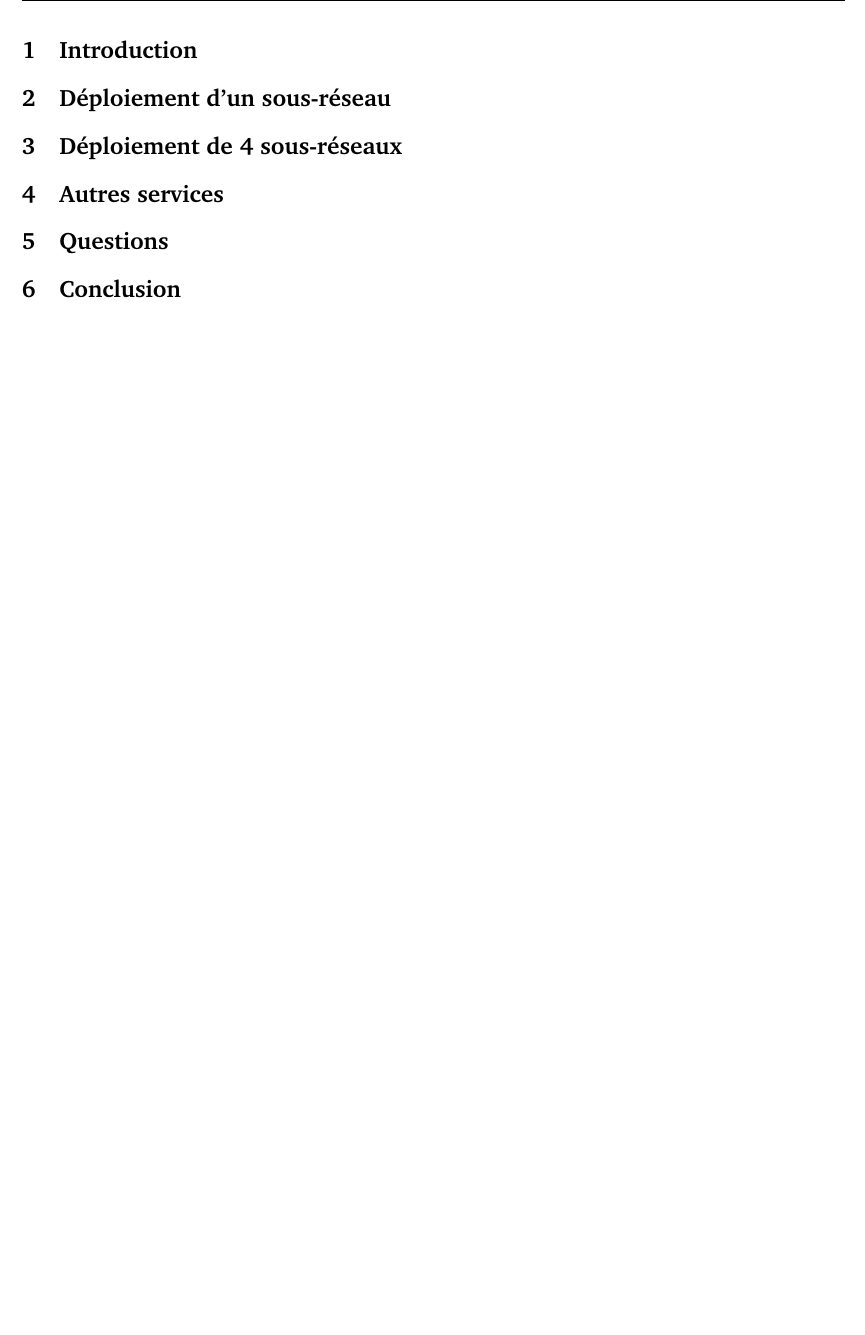
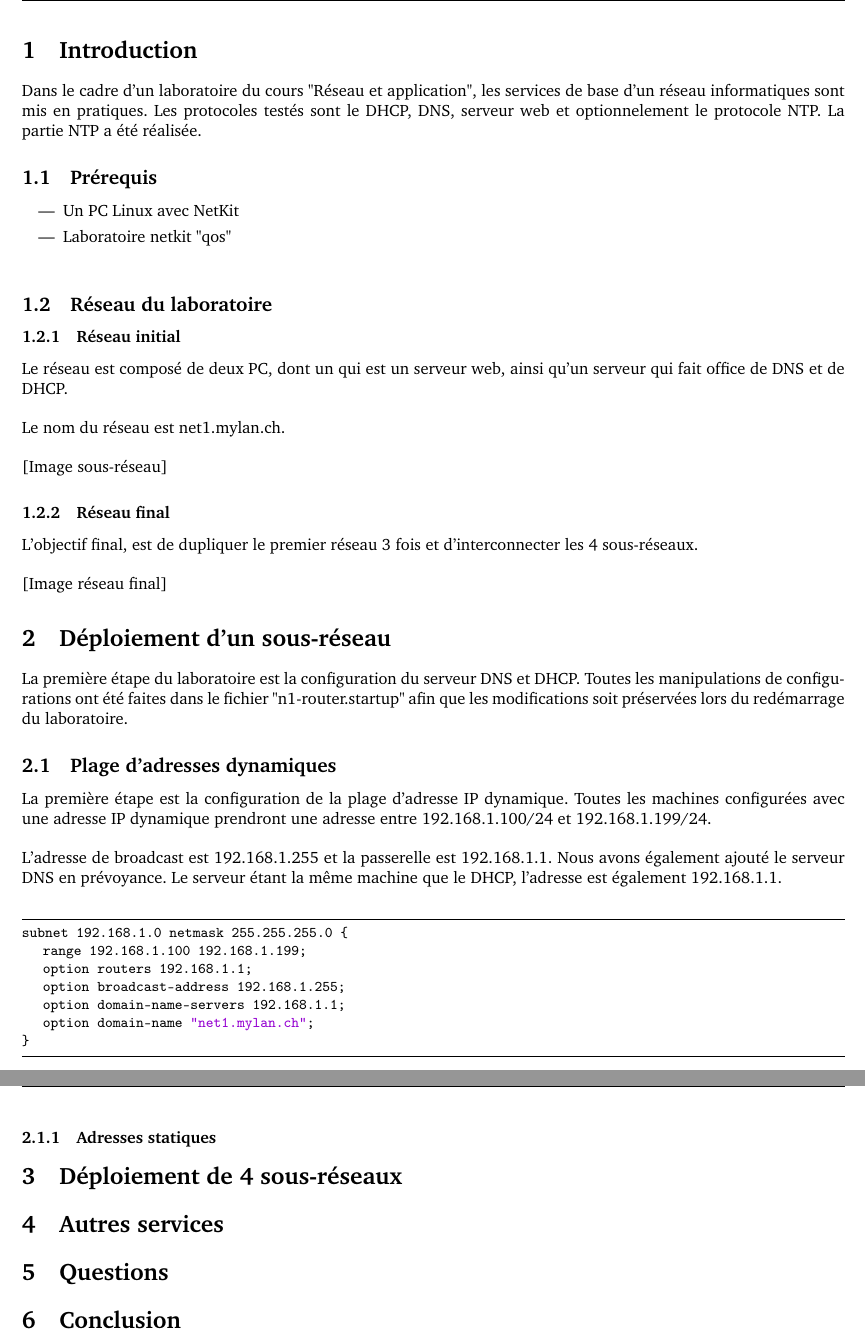
Before and after one commit to bull0n/network-basic-services, a LaTeX document (rapport.tex): part of page 3 of 3 before the commit and two parts of pages 3 and 4 of 4 after it, the two joined at a grey line, cut so that both start at the same text, the shorter picture padded with empty space. Compiled offline with pdfLaTeX.

Commit message:
first part

```diff
--- a/rapport.tex
+++ b/rapport.tex
@@ -74,15 +74,12 @@
 \usepackage{enumitem}
 \setlist[itemize]{topsep=0pt,after=\newline}
 
-% package pour liens hypertexte
-\usepackage{hyperref}
-
 \definecolor{dkgreen}{rgb}{0,0.6,0}
 \definecolor{gray}{rgb}{0.5,0.5,0.5}
 \definecolor{mauve}{rgb}{0.58,0,0.82}
 
 \lstset{frame=tb,
-	language=Python,
+	language=bash,
 	aboveskip=3mm,
 	belowskip=3mm,
 	showstringspaces=false,
@@ -98,9 +95,13 @@
 	tabsize=3
 }
 
+%affichage du titre au centre
 \usepackage{titling}
 \renewcommand\maketitlehooka{\null\mbox{}\vfill}
 \renewcommand\maketitlehookd{\vfill\null}
+
+%cache les liens moches
+\usepackage[hidelinks]{hyperref}
 
 \usepackage[backend=biber]{biblatex}
 \addbibresource{biblio.bib}
@@ -121,7 +122,56 @@
 
 \section{Introduction}
 
+Dans le cadre d'un laboratoire du cours "Réseau et application", les services de base d'un réseau informatiques sont mis en pratiques. Les protocoles testés sont le DHCP, DNS, serveur web et optionnelement le protocole NTP. La partie NTP a été réalisée.
+
+\subsection{Prérequis}
+
+\begin{itemize}
+	\item Un PC Linux avec NetKit
+	\item Laboratoire netkit "qos"
+\end{itemize}
+
+\subsection{Réseau du laboratoire}
+
+\subsubsection{Réseau initial}
+
+Le réseau est composé de deux PC, dont un qui est un serveur web, ainsi qu'un serveur qui fait office de DNS et de DHCP.\\
+
+Le nom du réseau est net1.mylan.ch.\\
+
+[Image sous-réseau]
+
+\subsubsection{Réseau final}
+
+L'objectif final, est de dupliquer le premier réseau 3 fois et d'interconnecter les 4 sous-réseaux.\\
+
+[Image réseau final]
+
+
 \section{Déploiement d'un sous-réseau}
+
+La première étape du laboratoire est la configuration du serveur DNS et DHCP. Toutes les manipulations de configurations ont été faites dans le fichier "n1-router.startup" afin que les modifications soit préservées lors du redémarrage du laboratoire.
+
+
+\subsection{Plage d'adresses dynamiques}
+
+La première étape est la configuration de la plage d'adresse IP dynamique. Toutes les machines configurées avec une adresse IP dynamique prendront une adresse entre 192.168.1.100/24 et 192.168.1.199/24.\\
+
+L'adresse de broadcast est 192.168.1.255 et la passerelle est 192.168.1.1. Nous avons également ajouté le serveur DNS en prévoyance. Le serveur étant la même machine que le DHCP, l'adresse est également 192.168.1.1.\\
+
+\begin{lstlisting}
+subnet 192.168.1.0 netmask 255.255.255.0 {
+	range 192.168.1.100 192.168.1.199;
+	option routers 192.168.1.1;
+	option broadcast-address 192.168.1.255;
+	option domain-name-servers 192.168.1.1;
+	option domain-name "net1.mylan.ch";
+}
+\end{lstlisting}
+
+
+\subsubsection{Adresses statiques}
+
 
 \section{Déploiement de 4 sous-réseaux}
 
```
Also changed, not shown: rapport.pdf.
